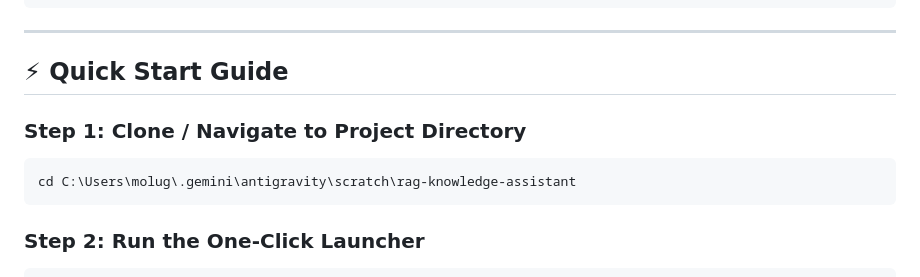
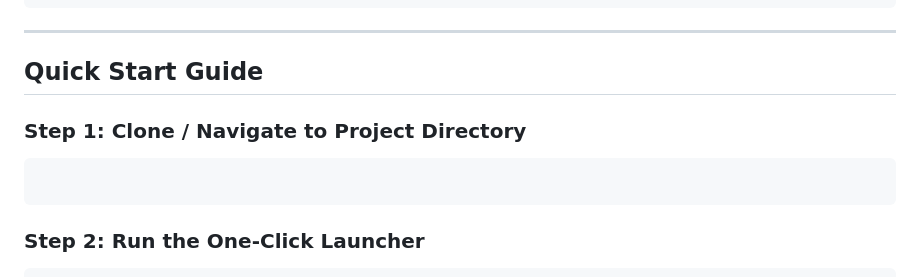
Before and after one commit to molugusanjay/-RAG-Knowledge-Assistant, a Markdown page: README.md, the part around one of its changes. Drawn GitHub-style.

Commit message:
Refactor README.md for improved formatting
Updated formatting and headings in README.md for consistency and clarity.

````diff
--- a/README.md
+++ b/README.md
@@ -78,11 +76,11 @@ rag-knowledge-assistant/
 
 ---
 
-## ⚡ Quick Start Guide
+##  Quick Start Guide
 
 ### Step 1: Clone / Navigate to Project Directory
 ```bash
-cd C:\Users\molug\.gemini\antigravity\scratch\rag-knowledge-assistant
+
 ```
 
 ### Step 2: Run the One-Click Launcher
````
Also changed, not shown: other parts of README.md (+7 -9 lines).
